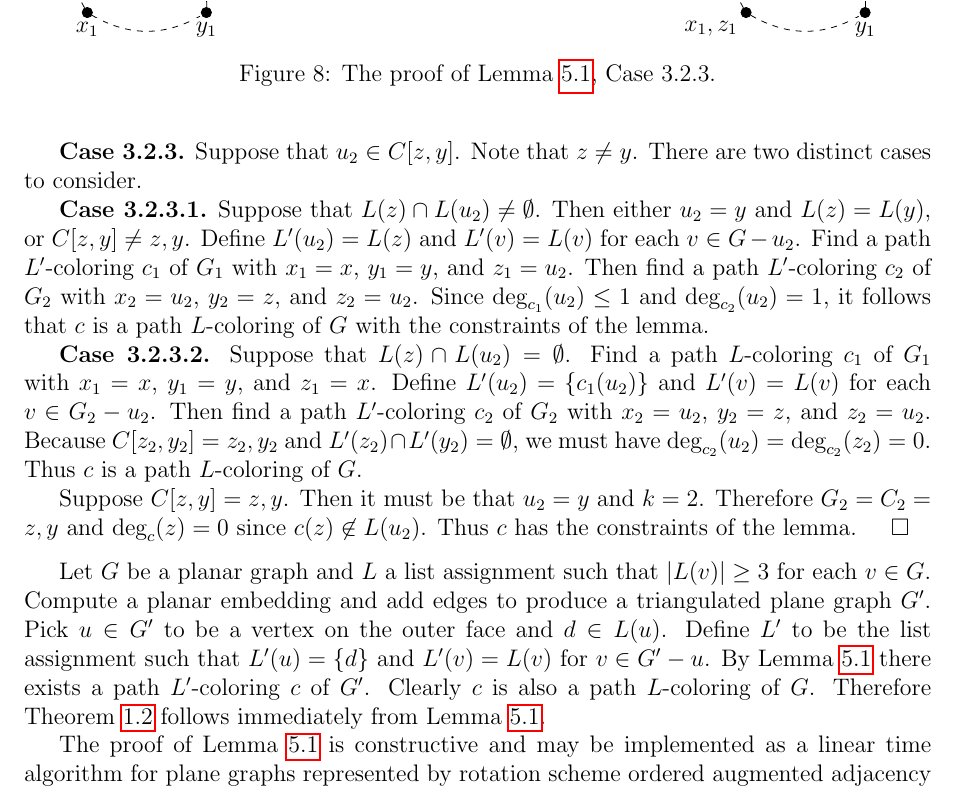
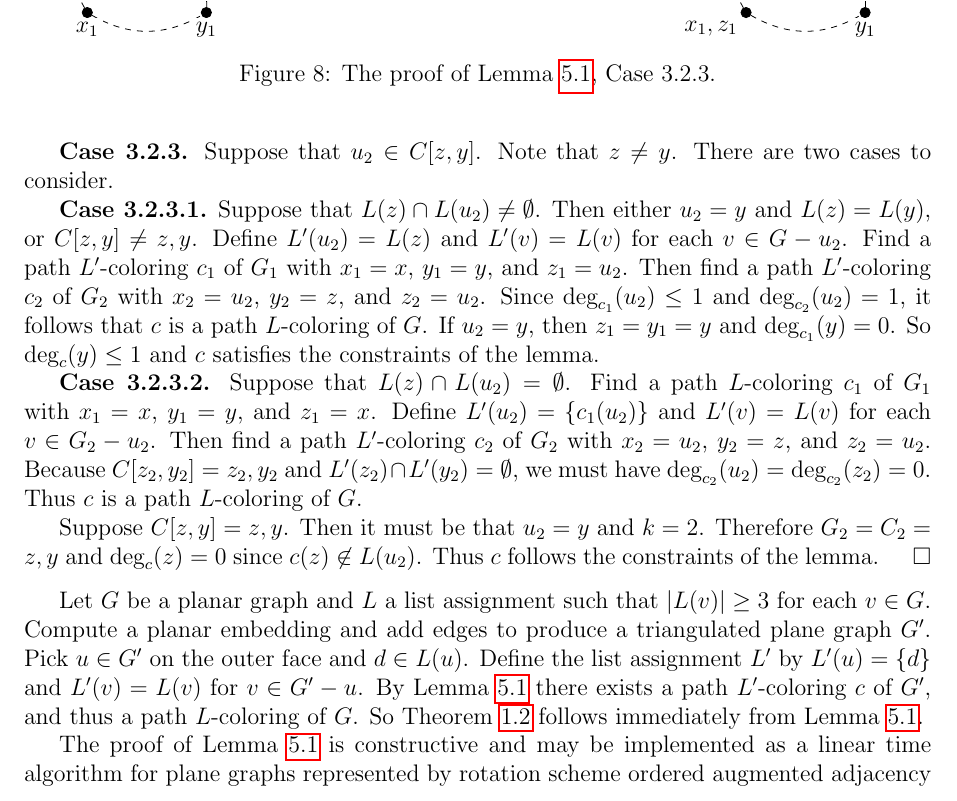
Before and after one commit to permutationlock/implpathcol_paper, a LaTeX paper (implpathcol.tex): part of page 11 of 19, cut so that both start at the same text. Compiled offline with pdfLaTeX.

Commit message:
fixed one case in list-coloring proof

```diff
--- a/implpathcol.tex
+++ b/implpathcol.tex
@@ -2411,7 +2411,7 @@ satisfying the constraints of the lemma.
 \end{figure}
 
 \textbf{Case 3.2.3.}
-Suppose that $u_2\in C[z,y]$. Note that $z\ne y$. There are two distinct cases to consider.
+Suppose that $u_2\in C[z,y]$. Note that $z\ne y$. There are two cases to consider.
 
 \textbf{Case 3.2.3.1.} Suppose that $L(z)\cap L(u_2)\ne\emptyset$. Then
 either $u_2=y$ and $L(z)=L(y)$, or $C[z,y]\ne z,y$.
@@ -2420,8 +2420,10 @@ and $L'(v)=L(v)$ for each $v\in G-u_2$. Find a path $L'$-coloring $c_1$ of $G_1$
 with $x_1=x$, $y_1=y$, and $z_1=u_2$. Then find a path $L'$-coloring $c_2$ of
 $G_2$ with $x_2=u_2$, $y_2=z$, and $z_2=u_2$. Since
 $\text{deg}_{c_1}(u_2)\le 1$ and $\text{deg}_{c_2}(u_2)=1$, it follows
-that $c$ is a path $L$-coloring of $G$
-with the constraints of the lemma.
+that $c$ is a path $L$-coloring of $G$. If $u_2=y$,
+then $z_1=y_1=y$ and $\text{deg}_{c_1}(y)=0$.
+So $\text{deg}_c(y)\le 1$ and
+$c$ satisfies the constraints of the lemma.
 
 \textbf{Case 3.2.3.2.} Suppose that $L(z)\cap L(u_2)=\emptyset$. Find
 a path $L$-coloring $c_1$ of $G_1$ with
@@ -2434,18 +2436,19 @@ $c$ is a path $L$-coloring of $G$.
 
 Suppose $C[z,y]=z,y$. Then it must be that $u_2=y$ and $k=2$.
 Therefore $G_2=C_2=z,y$ and $\text{deg}_c(z)=0$ since
-$c(z)\not\in L(u_2)$. Thus $c$ has the constraints of the lemma.
+$c(z)\not\in L(u_2)$. Thus $c$ follows the constraints of the lemma.
 \ggcnopf
 \end{proof}
 
 Let $G$ be a planar graph and $L$ a list assignment such
-that $|L(v)|\ge 3$ for each $v\in G$. Compute a planar embedding and add edges
-to produce a triangulated plane graph $G'$. Pick $u\in G'$ to be a vertex
-on the outer face and $d\in L(u)$. Define $L'$ to be the list
-assignment such that $L'(u)=\{d\}$ and $L'(v)=L(v)$ for $v\in G'-u$.
-By Lemma~\ref{L:hartman3} there exists a path $L'$-coloring $c$ of $G'$.
-Clearly $c$ is also a path $L$-coloring of $G$.
-Therefore Theorem~\ref{T:planar3} follows immediately from
+that $|L(v)|\ge 3$ for each $v\in G$. Compute a planar embedding and add
+edges
+to produce a triangulated plane graph $G'$. Pick $u\in G'$ on the outer face
+and $d\in L(u)$. Define the list assignment $L'$ by
+$L'(u)=\{d\}$ and $L'(v)=L(v)$ for $v\in G'-u$.
+By Lemma~\ref{L:hartman3} there exists a path $L'$-coloring $c$ of $G'$,
+and thus a path $L$-coloring of $G$.
+So Theorem~\ref{T:planar3} follows immediately from
 Lemma~\ref{L:hartman3}.
 
 The proof of Lemma~\ref{L:hartman3} is constructive and may be
```
Also changed, not shown: implpathcol.pdf.
